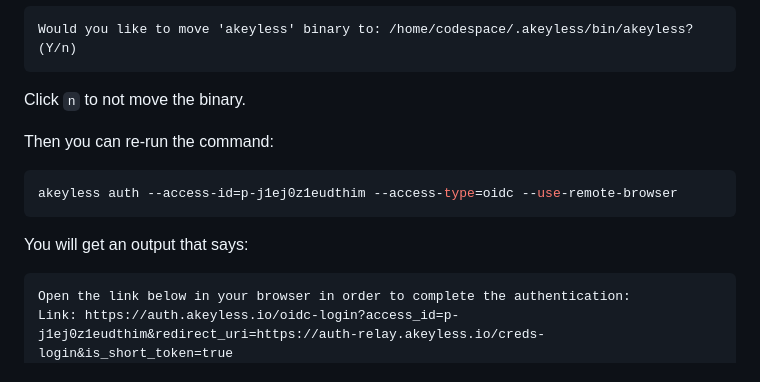
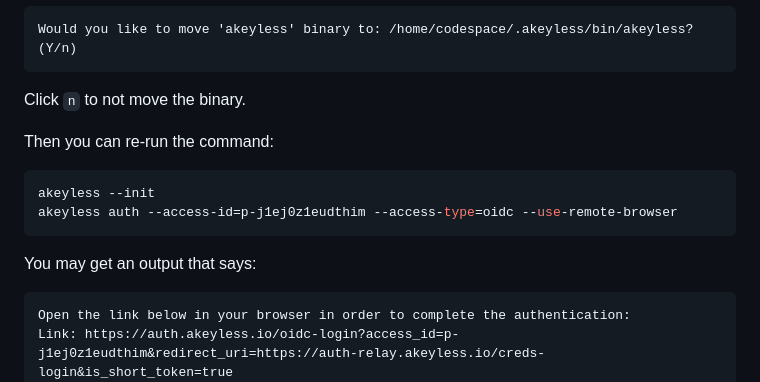
Before and after one commit to yousskadi/akeyless-workshop-2, a Markdown page: Lab03/guide.md, the part around the change. Drawn GitHub-style.

Commit message:
init akeyless

````diff
--- a/Lab03/guide.md
+++ b/Lab03/guide.md
@@ -64,10 +64,11 @@ Click `n` to not move the binary.
 Then you can re-run the command:
 
 ```bash
+akeyless --init
 akeyless auth --access-id=p-j1ej0z1eudthim --access-type=oidc --use-remote-browser
 ```
 
-You will get an output that says:
+You may get an output that says:
 
 ```
 Open the link below in your browser in order to complete the authentication:
````
